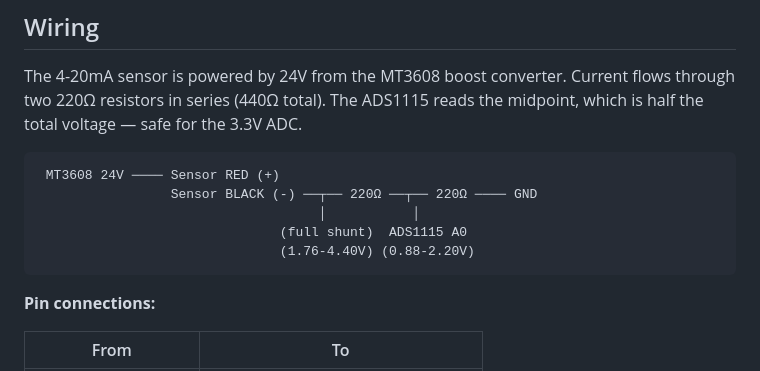
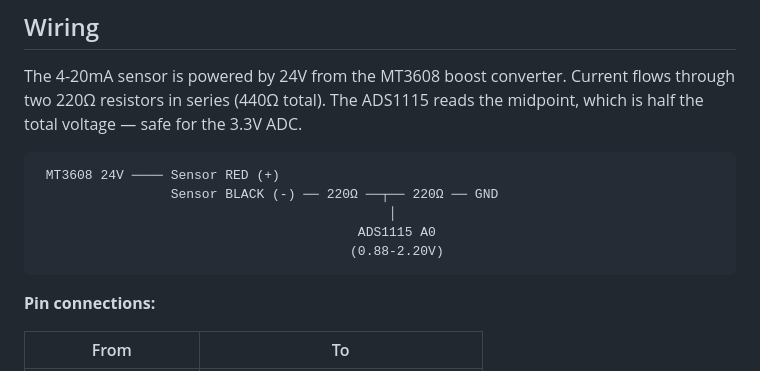
Before and after one commit to bosmun0224/cistern, a Markdown page: README.md, the part around the change. GitHub-like rendering.

Commit message:
fix: Update wiring diagram in README for clarity on sensor connections

````diff
--- a/README.md
+++ b/README.md
@@ -18,10 +18,10 @@ The 4-20mA sensor is powered by 24V from the MT3608 boost converter. Current flo
 
 ```
  MT3608 24V ──── Sensor RED (+)
-                 Sensor BLACK (-) ──┬── 220Ω ──┬── 220Ω ──── GND
-                                    │           │
-                               (full shunt)  ADS1115 A0
-                               (1.76-4.40V) (0.88-2.20V)
+                 Sensor BLACK (-) ── 220Ω ──┬── 220Ω ── GND
+                                             │
+                                         ADS1115 A0
+                                        (0.88-2.20V)
 ```
 
 **Pin connections:**
````
